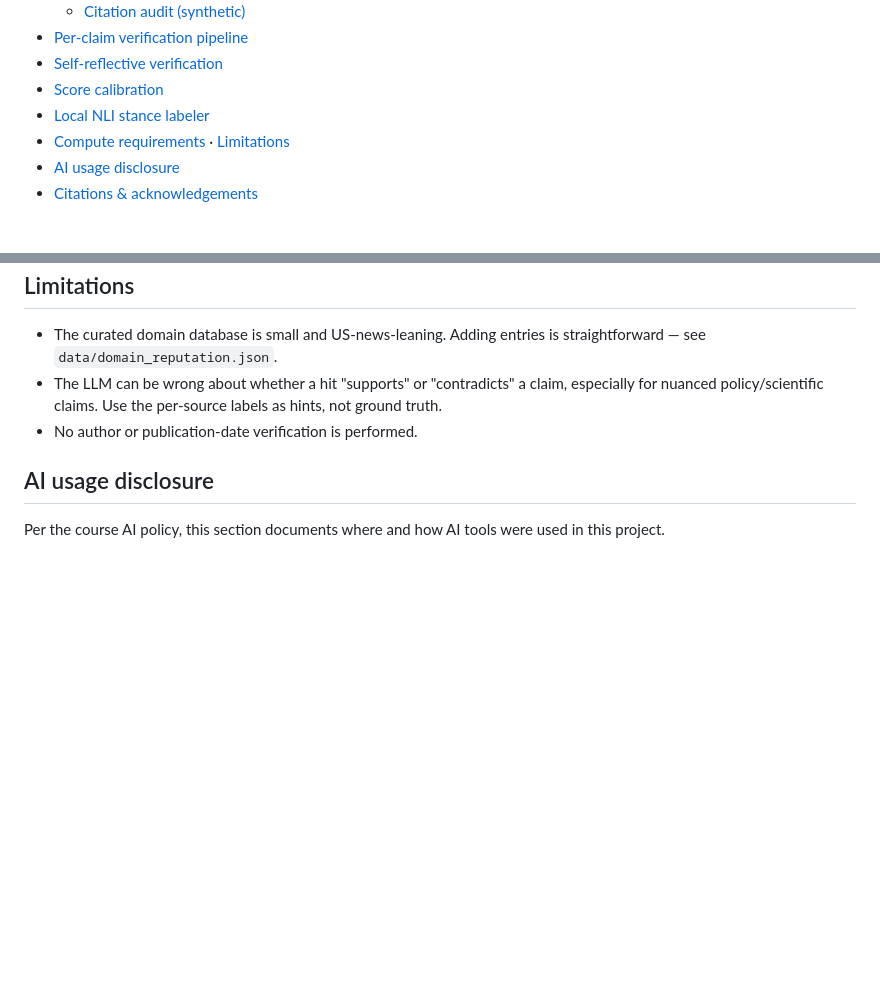
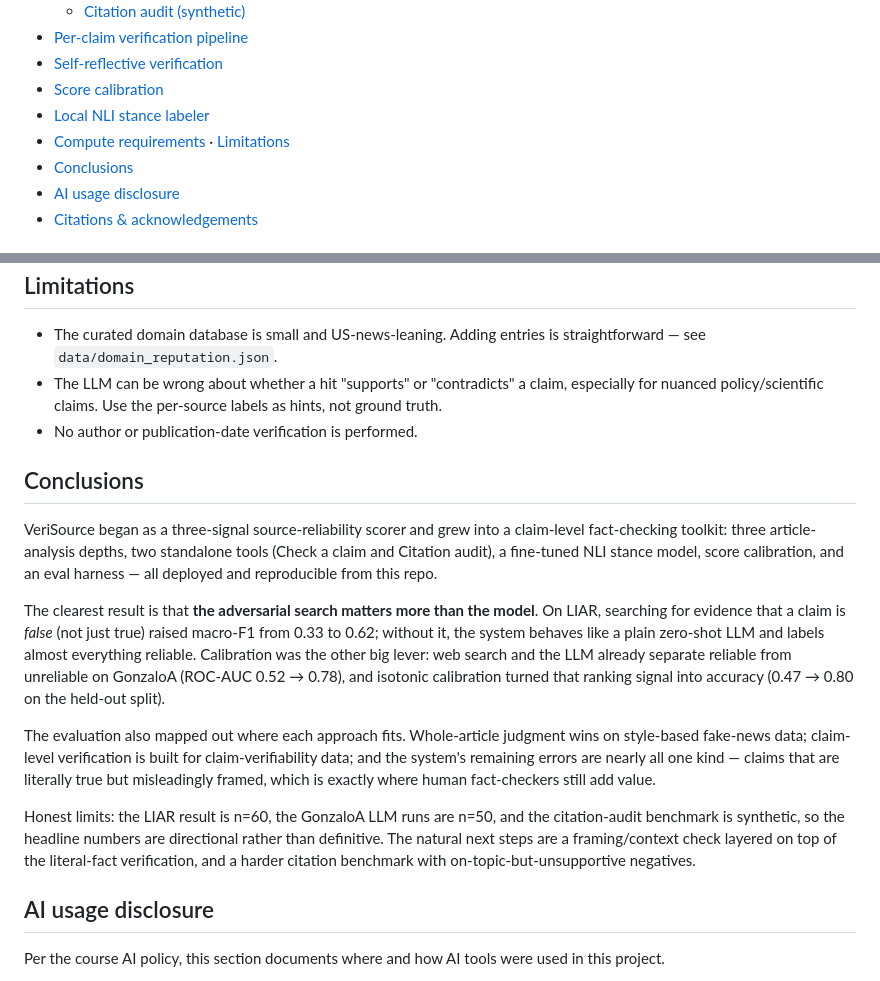
Before and after one commit to saanvit/verisource, a Markdown page: README.md, 2 parts joined by grey strips. Drawn GitHub-style; blank space fills up the shorter version.

Commit message:
Add Conclusions section to README
Co-Authored-By: Claude Opus 4.7 <noreply@anthropic.com>

```diff
--- a/README.md
+++ b/README.md
@@ -47,6 +47,7 @@ calibrator for the scores. The [demo script](docs/VIDEO_SCRIPT.md),
 * [Score calibration](#score-calibration)
 * [Local NLI stance labeler](#local-nli-stance-labeler-fine-tuned)
 * [Compute requirements](#compute-requirements) · [Limitations](#limitations)
+* [Conclusions](#conclusions)
 * [AI usage disclosure](#ai-usage-disclosure)
 * [Citations & acknowledgements](#citations-data-sources--acknowledgements)
 
@@ -716,6 +717,33 @@ the 1 decomposition call to the API.
   per-source labels as hints, not ground truth.
 * No author or publication-date verification is performed.
 
+## Conclusions
+
+VeriSource began as a three-signal source-reliability scorer and grew into a
+claim-level fact-checking toolkit: three article-analysis depths, two standalone
+tools (Check a claim and Citation audit), a fine-tuned NLI stance model, score
+calibration, and an eval harness — all deployed and reproducible from this repo.
+
+The clearest result is that **the adversarial search matters more than the
+model**. On LIAR, searching for evidence that a claim is *false* (not just true)
+raised macro-F1 from 0.33 to 0.62; without it, the system behaves like a plain
+zero-shot LLM and labels almost everything reliable. Calibration was the other
+big lever: web search and the LLM already separate reliable from unreliable on
+GonzaloA (ROC-AUC 0.52 → 0.78), and isotonic calibration turned that ranking
+signal into accuracy (0.47 → 0.80 on the held-out split).
+
+The evaluation also mapped out where each approach fits. Whole-article judgment
+wins on style-based fake-news data; claim-level verification is built for
+claim-verifiability data; and the system's remaining errors are nearly all one
+kind — claims that are literally true but misleadingly framed, which is exactly
+where human fact-checkers still add value.
+
+Honest limits: the LIAR result is n=60, the GonzaloA LLM runs are n=50, and the
+citation-audit benchmark is synthetic, so the headline numbers are directional
+rather than definitive. The natural next steps are a framing/context check
+layered on top of the literal-fact verification, and a harder citation benchmark
+with on-topic-but-unsupportive negatives.
+
 ## AI usage disclosure
 
 Per the course AI policy, this section documents where and how AI tools were
```
